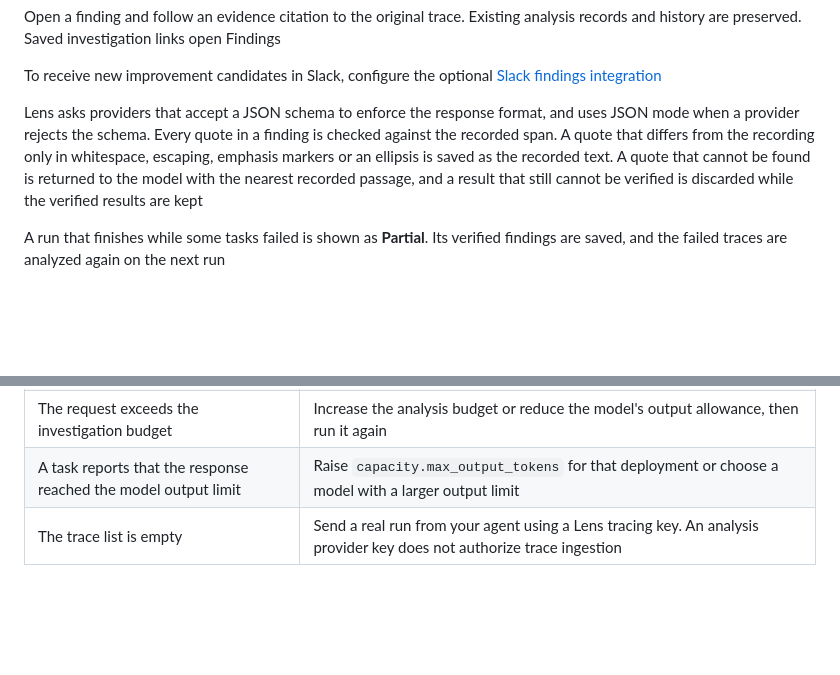
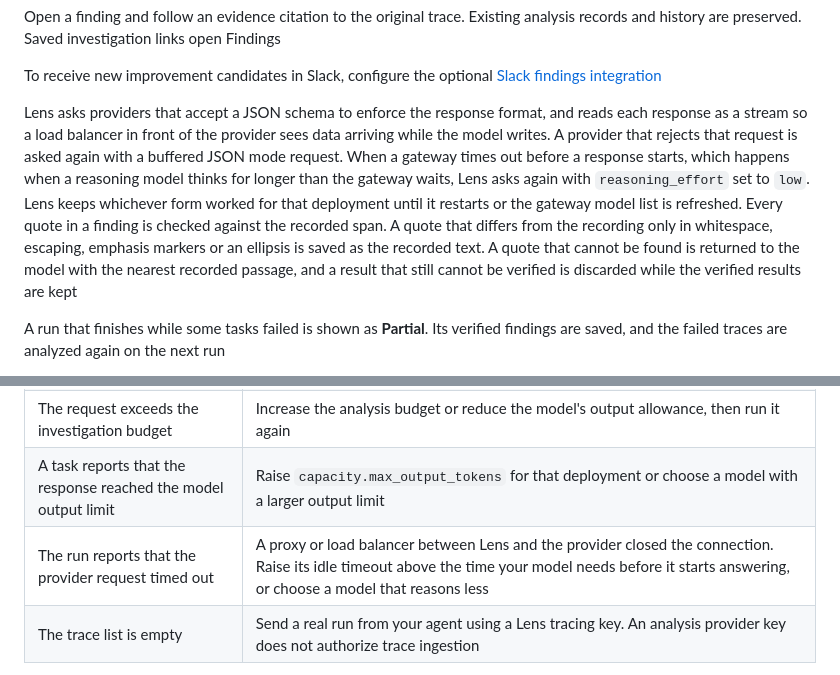
Before and after one commit to BerriAI/lens, a Markdown page: docs/analysis.md, 2 parts joined by grey strips. Drawn GitHub-style; blank space fills up the shorter version.

```diff
--- a/docs/analysis.md
+++ b/docs/analysis.md
@@ -67,7 +67,7 @@ Open a finding and follow an evidence citation to the original trace. Existing a
 
 To receive new improvement candidates in Slack, configure the optional [Slack findings integration](slack.md)
 
-Lens asks providers that accept a JSON schema to enforce the response format, and uses JSON mode when a provider rejects the schema. Every quote in a finding is checked against the recorded span. A quote that differs from the recording only in whitespace, escaping, emphasis markers or an ellipsis is saved as the recorded text. A quote that cannot be found is returned to the model with the nearest recorded passage, and a result that still cannot be verified is discarded while the verified results are kept
+Lens asks providers that accept a JSON schema to enforce the response format, and reads each response as a stream so a load balancer in front of the provider sees data arriving while the model writes. A provider that rejects that request is asked again with a buffered JSON mode request. When a gateway times out before a response starts, which happens when a reasoning model thinks for longer than the gateway waits, Lens asks again with `reasoning_effort` set to `low`. Lens keeps whichever form worked for that deployment until it restarts or the gateway model list is refreshed. Every quote in a finding is checked against the recorded span. A quote that differs from the recording only in whitespace, escaping, emphasis markers or an ellipsis is saved as the recorded text. A quote that cannot be found is returned to the model with the nearest recorded passage, and a result that still cannot be verified is discarded while the verified results are kept
 
 A run that finishes while some tasks failed is shown as **Partial**. Its verified findings are saved, and the failed traces are analyzed again on the next run
 
@@ -94,6 +94,7 @@ The example prices and token limits are placeholders. Replace them with your dep
 | The run reports that the provider rejected the request | Check the provider key, access to the selected model, and any configured API base URL |
 | The request exceeds the investigation budget | Increase the analysis budget or reduce the model's output allowance, then run it again |
 | A task reports that the response reached the model output limit | Raise `capacity.max_output_tokens` for that deployment or choose a model with a larger output limit |
+| The run reports that the provider request timed out | A proxy or load balancer between Lens and the provider closed the connection. Raise its idle timeout above the time your model needs before it starts answering, or choose a model that reasons less |
 | The trace list is empty | Send a real run from your agent using a Lens tracing key. An analysis provider key does not authorize trace ingestion |
 
 Changing a provider key requires updating its server-side secret and restarting Lens. Keep the existing admin token and ClickHouse configuration so sessions and saved work remain available
```
Also changed, not shown: .github/pr-proof/investigation-reliability/before-findings.png (added), 7 other files.
